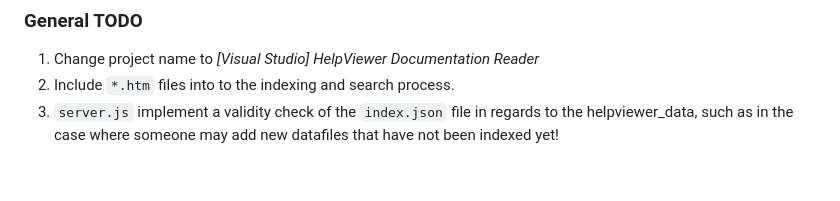
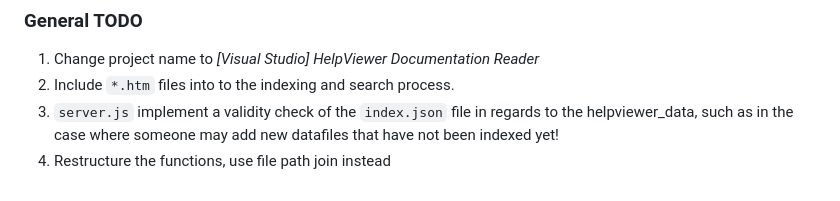
Before and after one commit to lumiwyou/helpviewer-old, a Markdown page: todo.md, the part around the change. Drawn GitHub-style.

```diff
--- a/todo.md
+++ b/todo.md
@@ -7,3 +7,4 @@
 1. Change project name to *[Visual Studio] HelpViewer Documentation Reader*
 2. Include ``*.htm`` files into to the indexing and search process.
 3. ``server.js`` implement a validity check of the ``index.json`` file in regards to the helpviewer_data, such as in the case where someone may add new datafiles that have not been indexed yet!
+4. Restructure the functions, use file path join instead
```
Also changed, not shown: README.md (+7 -0 lines), frontend.png (added), 7 other files.
